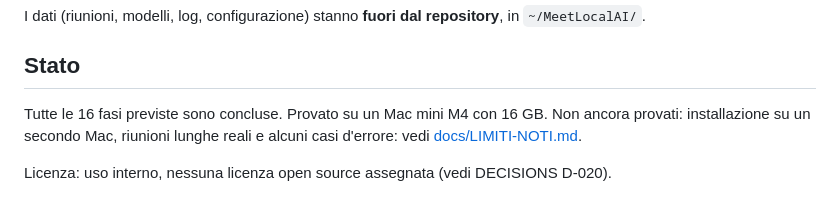
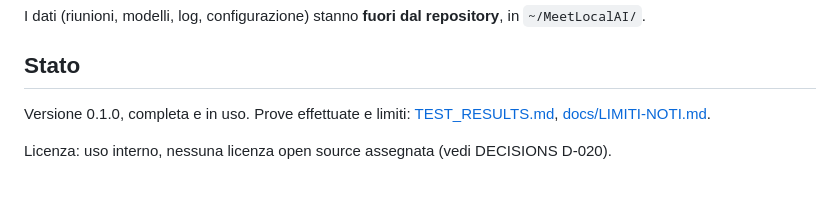
Before and after one commit to BettyFe10/meet-local-ai, a Markdown page: README.md, the part around the change. Drawn GitHub-style.

Commit message:
README: sezione Stato sintetica (dettagli in TEST_RESULTS e LIMITI-NOTI)

```diff
--- a/README.md
+++ b/README.md
@@ -65,6 +65,6 @@ backend/.venv/bin/python -m pytest   # test automatici
 I dati (riunioni, modelli, log, configurazione) stanno **fuori dal repository**, in `~/MeetLocalAI/`.
 
 ## Stato
-Tutte le 16 fasi previste sono concluse. Provato su un Mac mini M4 con 16 GB. Non ancora provati: installazione su un secondo Mac, riunioni lunghe reali e alcuni casi d'errore: vedi [docs/LIMITI-NOTI.md](docs/LIMITI-NOTI.md).
+Versione 0.1.0, completa e in uso. Prove effettuate e limiti: [TEST_RESULTS.md](TEST_RESULTS.md), [docs/LIMITI-NOTI.md](docs/LIMITI-NOTI.md).
 
 Licenza: uso interno, nessuna licenza open source assegnata (vedi DECISIONS D-020).
```
